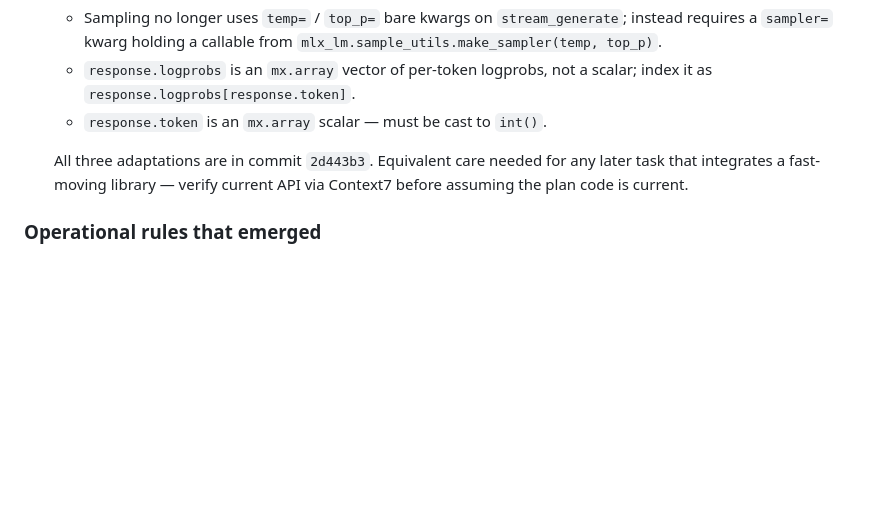
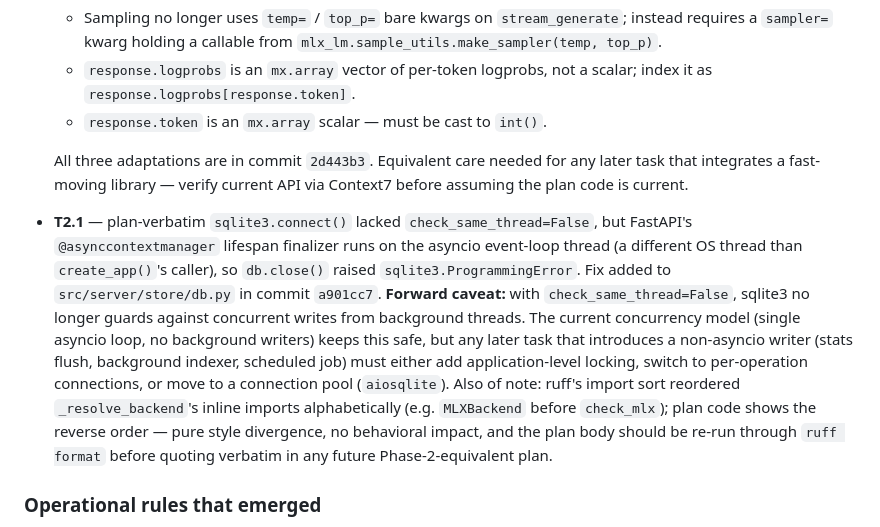
Before and after one commit to kashman001/local-model, a Markdown page: docs/plans/2026-04-28-v1-mac-mlx.md, the part around the change. GitHub-like rendering; blank space fills up the shorter version.

Commit message:
docs(plans): record T2.1 lesson in execution log
Captures the check_same_thread=False adaptation made during T2.1
(FastAPI app factory + lifespan), and the forward caveat that this
becomes load-bearing if a non-asyncio writer is later added.

Co-Authored-By: Claude Opus 4.7 (1M context) <noreply@anthropic.com>

```diff
--- a/docs/plans/2026-04-28-v1-mac-mlx.md
+++ b/docs/plans/2026-04-28-v1-mac-mlx.md
@@ -4018,6 +4018,7 @@ This section is the plan author's own check; agents executing the plan can ignor
   - `response.token` is an `mx.array` scalar — must be cast to `int()`.
 
   All three adaptations are in commit `2d443b3`. Equivalent care needed for any later task that integrates a fast-moving library — verify current API via Context7 before assuming the plan code is current.
+- **T2.1** — plan-verbatim `sqlite3.connect()` lacked `check_same_thread=False`, but FastAPI's `@asynccontextmanager` lifespan finalizer runs on the asyncio event-loop thread (a different OS thread than `create_app()`'s caller), so `db.close()` raised `sqlite3.ProgrammingError`. Fix added to `src/server/store/db.py` in commit `a901cc7`. **Forward caveat:** with `check_same_thread=False`, sqlite3 no longer guards against concurrent writes from background threads. The current concurrency model (single asyncio loop, no background writers) keeps this safe, but any later task that introduces a non-asyncio writer (stats flush, background indexer, scheduled job) must either add application-level locking, switch to per-operation connections, or move to a connection pool (`aiosqlite`). Also of note: ruff's import sort reordered `_resolve_backend`'s inline imports alphabetically (e.g. `MLXBackend` before `check_mlx`); plan code shows the reverse order — pure style divergence, no behavioral impact, and the plan body should be re-run through `ruff format` before quoting verbatim in any future Phase-2-equivalent plan.
 
 ### Operational rules that emerged
 
```
